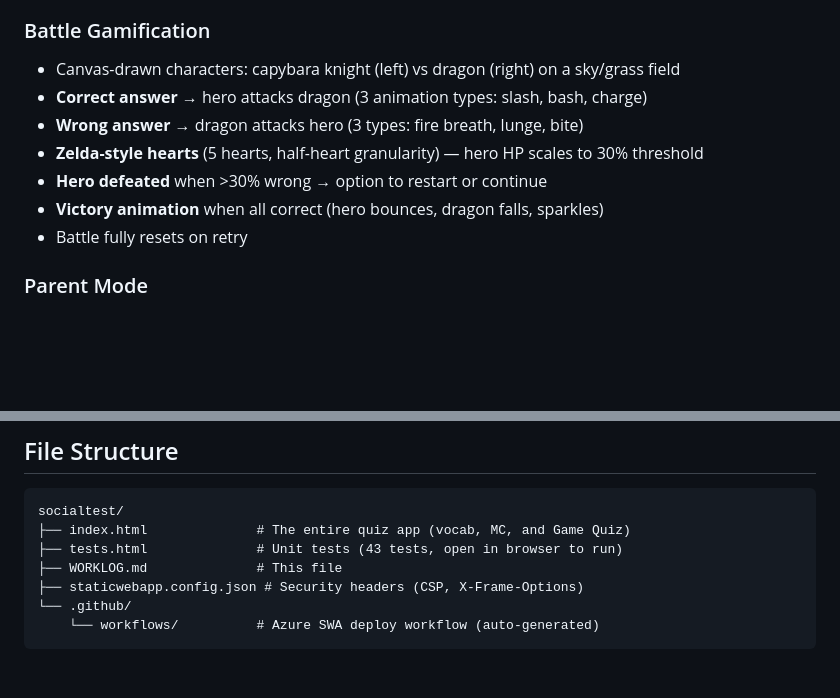
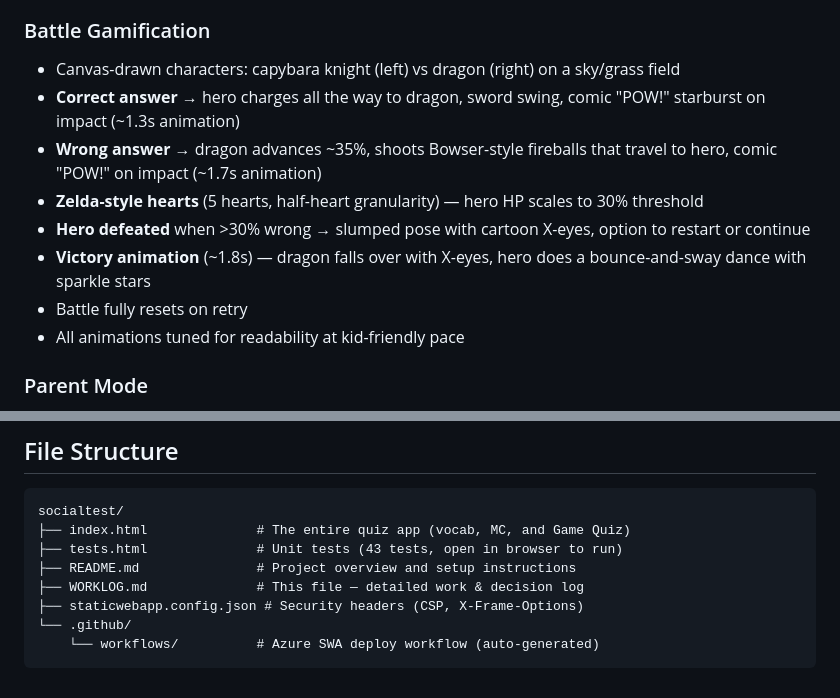
Before and after one commit to jrbanach/socialtest, a Markdown page: WORKLOG.md, 2 parts joined by grey strips. GitHub-like rendering; blank space fills up the shorter version.

```diff
--- a/WORKLOG.md
+++ b/WORKLOG.md
@@ -63,12 +63,13 @@ Students choose before starting:
 
 ### Battle Gamification
 - Canvas-drawn characters: capybara knight (left) vs dragon (right) on a sky/grass field
-- **Correct answer** → hero attacks dragon (3 animation types: slash, bash, charge)
-- **Wrong answer** → dragon attacks hero (3 types: fire breath, lunge, bite)
+- **Correct answer** → hero charges all the way to dragon, sword swing, comic "POW!" starburst on impact (~1.3s animation)
+- **Wrong answer** → dragon advances ~35%, shoots Bowser-style fireballs that travel to hero, comic "POW!" on impact (~1.7s animation)
 - **Zelda-style hearts** (5 hearts, half-heart granularity) — hero HP scales to 30% threshold
-- **Hero defeated** when >30% wrong → option to restart or continue
-- **Victory animation** when all correct (hero bounces, dragon falls, sparkles)
+- **Hero defeated** when >30% wrong → slumped pose with cartoon X-eyes, option to restart or continue
+- **Victory animation** (~1.8s) — dragon falls over with X-eyes, hero does a bounce-and-sway dance with sparkle stars
 - Battle fully resets on retry
+- All animations tuned for readability at kid-friendly pace
 
 ### Parent Mode
 - **Answer Key** tab now includes Game Quiz answers (vocab + definition sub-sections)
@@ -95,7 +96,8 @@ Students choose before starting:
 socialtest/
 ├── index.html              # The entire quiz app (vocab, MC, and Game Quiz)
 ├── tests.html              # Unit tests (43 tests, open in browser to run)
-├── WORKLOG.md              # This file
+├── README.md               # Project overview and setup instructions
+├── WORKLOG.md              # This file — detailed work & decision log
 ├── staticwebapp.config.json # Security headers (CSP, X-Frame-Options)
 └── .github/
     └── workflows/          # Azure SWA deploy workflow (auto-generated)
```
Also changed, not shown: README.md (added, +68 -0 lines).
